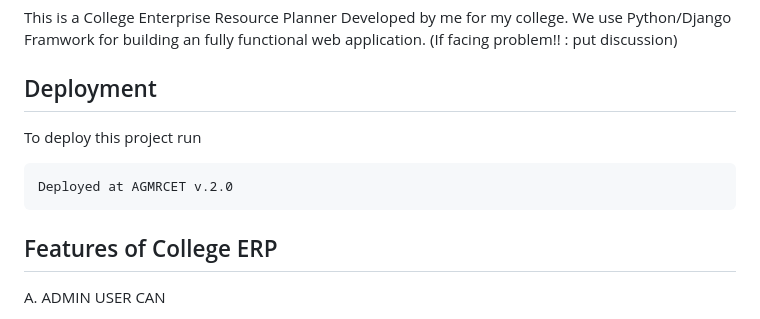
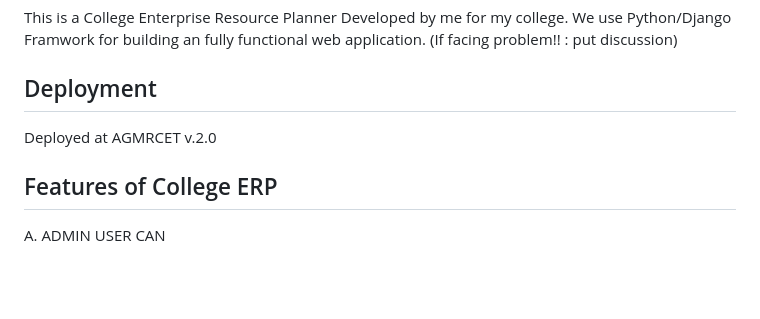
Before and after one commit to YaseenBepari/CollegeERP-System, a Markdown page: README.md, the part around the change. Drawn GitHub-style; blank space fills up the shorter version.

````diff
--- a/README.md
+++ b/README.md
@@ -7,11 +7,7 @@ This is a College Enterprise Resource Planner Developed by me  for my college. W
 
 ## Deployment
 
-To deploy this project run
-
-```bash
 Deployed at AGMRCET v.2.0
-```
 
 
 ## Features of College ERP
````
